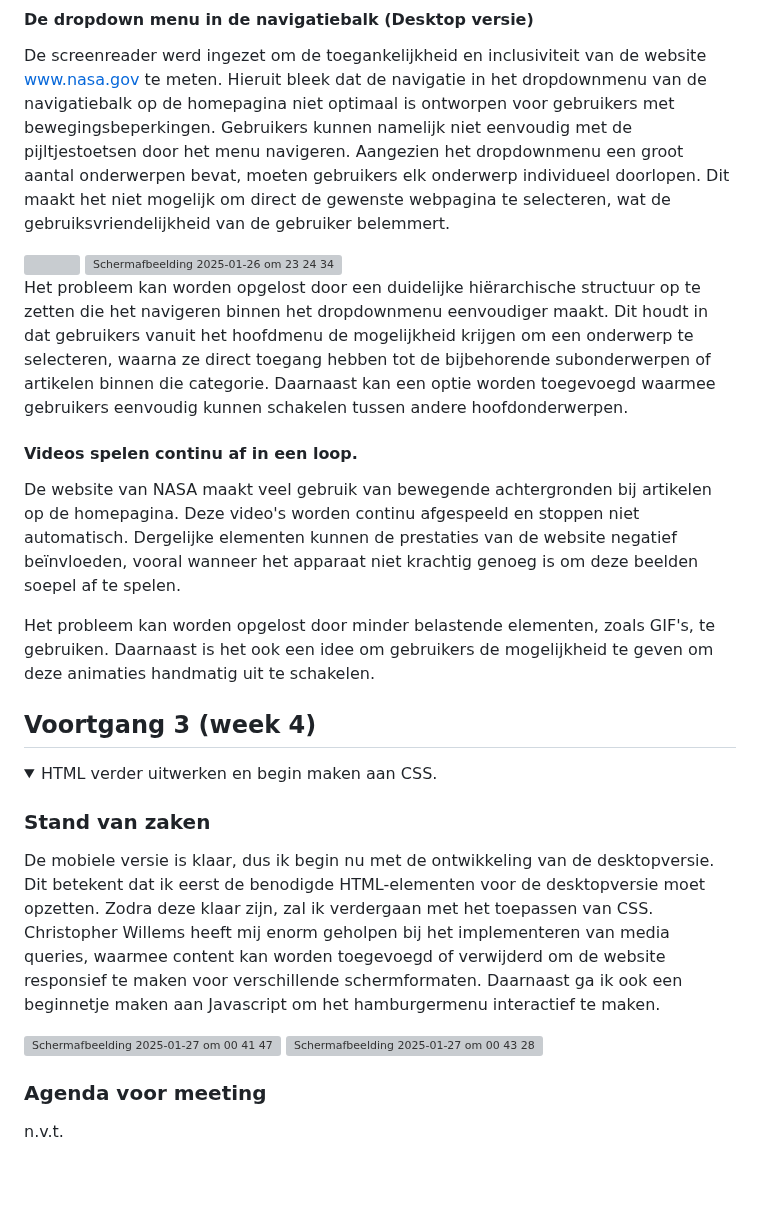
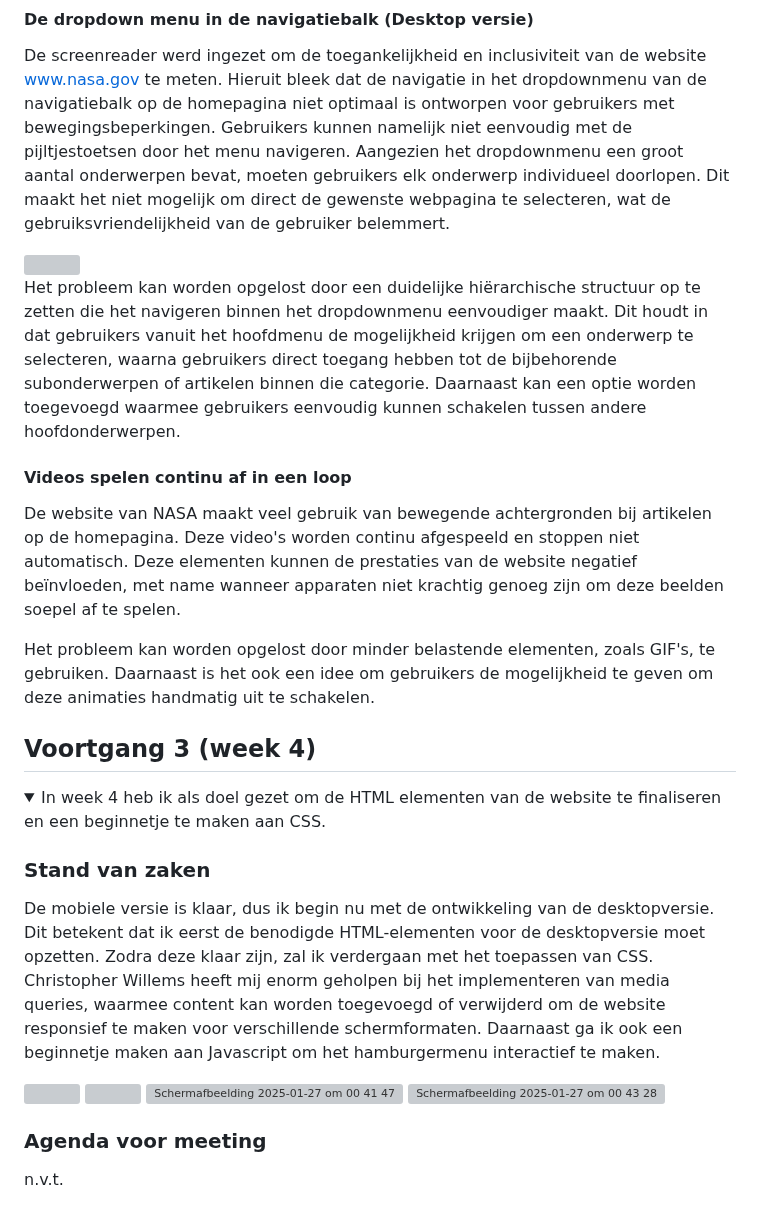
Before and after one commit to itsKanii/FrontEndHER, a Markdown page: README.md, the part around the change. GitHub-like rendering; folded sections open; blank space fills up the shorter version; grey boxes are pictures that could not be loaded.

```diff
--- a/README.md
+++ b/README.md
@@ -158,12 +158,10 @@ De screenreader werd ingezet om de toegankelijkheid en inclusiviteit van de webs
 
   <img src="Schermafbeelding 2025-01-26 om 23 24 34" src="https://github.com/user-attachments/assets/efbde683-d8d2-4fb0-825a-7da790654185" width="45%" />
 
-<img width="1278" alt="Schermafbeelding 2025-01-26 om 23 24 34" src="https://github.com/user-attachments/assets/efbde683-d8d2-4fb0-825a-7da790654185" />
+Het probleem kan worden opgelost door een duidelijke hiërarchische structuur op te zetten die het navigeren binnen het dropdownmenu eenvoudiger maakt. Dit houdt in dat gebruikers vanuit het hoofdmenu de mogelijkheid krijgen om een onderwerp te selecteren, waarna gebruikers direct toegang hebben tot de bijbehorende subonderwerpen of artikelen binnen die categorie. Daarnaast kan een optie worden toegevoegd waarmee gebruikers eenvoudig kunnen schakelen tussen andere hoofdonderwerpen.
 
-Het probleem kan worden opgelost door een duidelijke hiërarchische structuur op te zetten die het navigeren binnen het dropdownmenu eenvoudiger maakt. Dit houdt in dat gebruikers vanuit het hoofdmenu de mogelijkheid krijgen om een onderwerp te selecteren, waarna ze direct toegang hebben tot de bijbehorende subonderwerpen of artikelen binnen die categorie. Daarnaast kan een optie worden toegevoegd waarmee gebruikers eenvoudig kunnen schakelen tussen andere hoofdonderwerpen.
-
-#### Videos spelen continu af in een loop.
-De website van NASA maakt veel gebruik van bewegende achtergronden bij artikelen op de homepagina. Deze video's worden continu afgespeeld en stoppen niet automatisch. Dergelijke elementen kunnen de prestaties van de website negatief beïnvloeden, vooral wanneer het apparaat niet krachtig genoeg is om deze beelden soepel af te spelen.
+#### Videos spelen continu af in een loop
+De website van NASA maakt veel gebruik van bewegende achtergronden bij artikelen op de homepagina. Deze video's worden continu afgespeeld en stoppen niet automatisch. Deze elementen kunnen de prestaties van de website negatief beïnvloeden, met name wanneer apparaten niet krachtig genoeg zijn om deze beelden soepel af te spelen.
 
 Het probleem kan worden opgelost door minder belastende elementen, zoals GIF's, te gebruiken. Daarnaast is het ook een idee om gebruikers de mogelijkheid te geven om deze animaties handmatig uit te schakelen.
 
@@ -174,11 +172,14 @@ Het probleem kan worden opgelost door minder belastende elementen, zoals GIF's,
 ## Voortgang 3 (week 4)
 
 <details>
-<summary>HTML verder uitwerken en begin maken aan CSS.</summary>
+<summary>In week 4 heb ik als doel gezet om de HTML elementen van de website te finaliseren en een beginnetje te maken aan CSS.</summary>
 
 ### Stand van zaken
 De mobiele versie is klaar, dus ik begin nu met de ontwikkeling van de desktopversie. Dit betekent dat ik eerst de benodigde HTML-elementen voor de desktopversie moet opzetten. Zodra deze klaar zijn, zal ik verdergaan met het toepassen van CSS. Christopher Willems heeft mij enorm geholpen bij het implementeren van media queries, waarmee content kan worden toegevoegd of verwijderd om de website responsief te maken voor verschillende schermformaten.
 Daarnaast ga ik ook een beginnetje maken aan Javascript om het hamburgermenu interactief te maken.
+
+  <img src="Schermafbeelding 2025-01-27 om 00 41 47" width="45%" />
+  <img src="Schermafbeelding 2025-01-27 om 00 43 28" width="45%" />
 
 <img width="626" alt="Schermafbeelding 2025-01-27 om 00 41 47" src="https://github.com/user-attachments/assets/e7f76c64-22d0-4029-881a-33e162a5c804" />
 <img width="626" alt="Schermafbeelding 2025-01-27 om 00 43 28" src="https://github.com/user-attachments/assets/32379fd4-e73c-4d06-91d2-f9391eec6631" />
```
